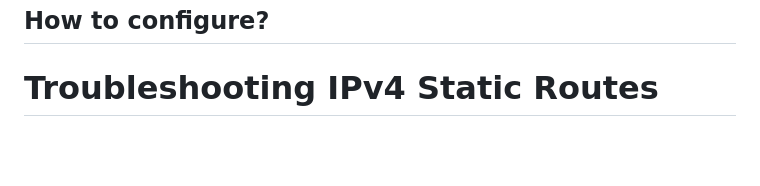
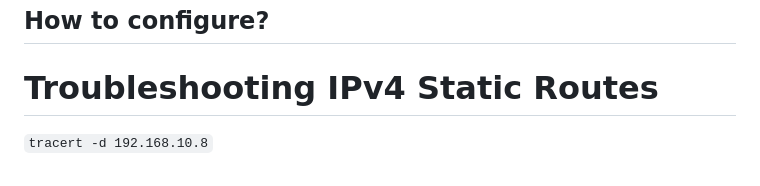
Before and after one commit to YellowMinionPlannet/Notes, a Markdown page: Pluralsight_Networks_Concepts_and_Protocols_RossBagurdes/NetworkConceptsandProtocols_RossBagurdes.md, the part around the change. Drawn GitHub-style; blank space fills up the shorter version.

Commit message:
Network Concept 2023/02/27 afternoon

```diff
--- a/Pluralsight_Networks_Concepts_and_Protocols_RossBagurdes/NetworkConceptsandProtocols_RossBagurdes.md
+++ b/Pluralsight_Networks_Concepts_and_Protocols_RossBagurdes/NetworkConceptsandProtocols_RossBagurdes.md
@@ -429,3 +429,5 @@ We need to add route table in Router A and Router B a forward entry to let route
 ## How to configure?
 
 # Troubleshooting IPv4 Static Routes
+
+`tracert -d 192.168.10.8`
```
